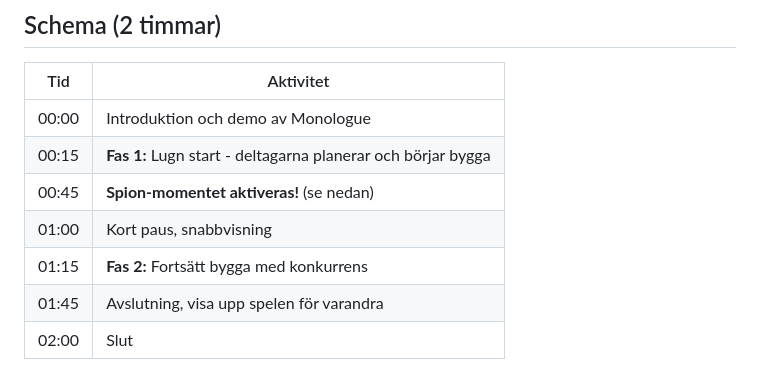
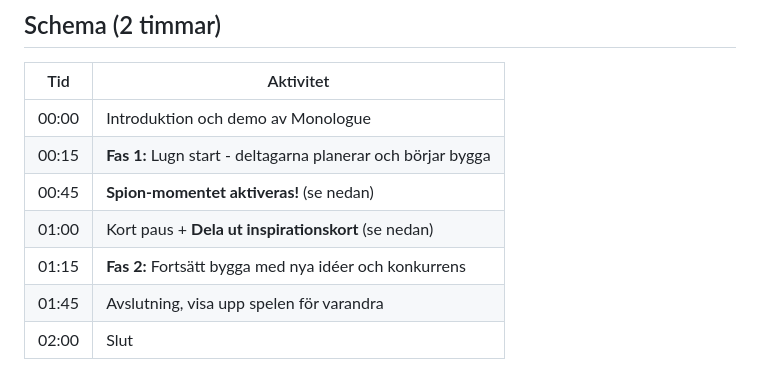
Before and after one commit to ekandreas/game1, a Markdown page: INSTRUCTOR.md, the part around one of its changes. Rendered like a GitHub page.

```diff
--- a/INSTRUCTOR.md
+++ b/INSTRUCTOR.md
@@ -96,8 +100,8 @@ Demonstrera röststyrningen:
 | 00:00 | Introduktion och demo av Monologue |
 | 00:15 | **Fas 1:** Lugn start - deltagarna planerar och börjar bygga |
 | 00:45 | **Spion-momentet aktiveras!** (se nedan) |
-| 01:00 | Kort paus, snabbvisning |
-| 01:15 | **Fas 2:** Fortsätt bygga med konkurrens |
+| 01:00 | Kort paus + **Dela ut inspirationskort** (se nedan) |
+| 01:15 | **Fas 2:** Fortsätt bygga med nya idéer och konkurrens |
 | 01:45 | Avslutning, visa upp spelen för varandra |
 | 02:00 | Slut |
 
```
Also changed, not shown: other parts of INSTRUCTOR.md (+39 -1 lines).
